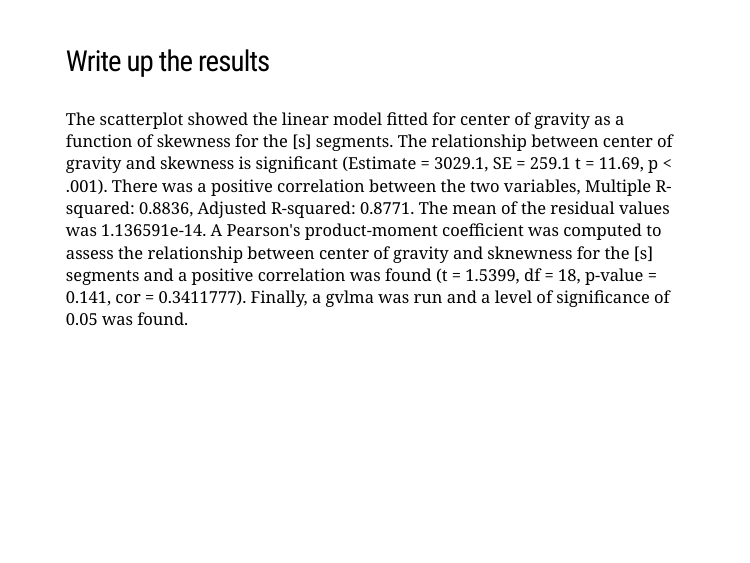
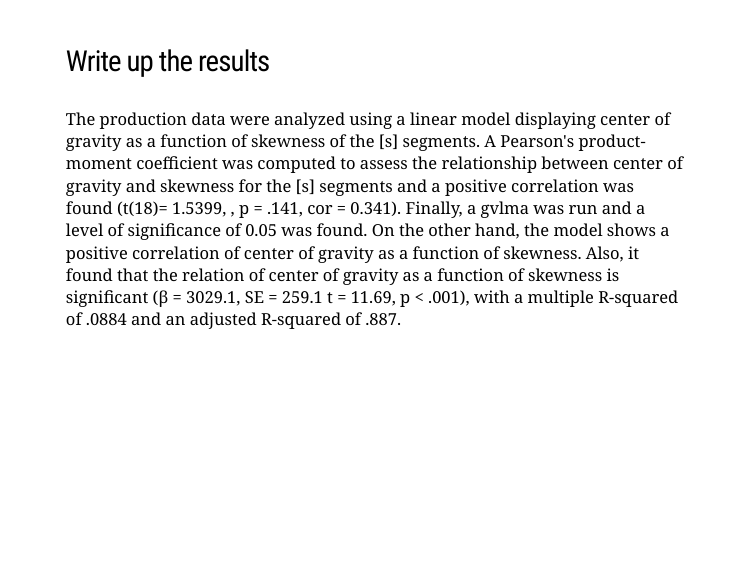
Before and after one commit to julioclo/pa4, an R Markdown document (slides/index.Rmd): page 13 of 13. Rendered offline with R 4.5, knitr and Pandoc, with nearby package versions; the slides are laid out offline by our stand-in for remark.js, each with all of its steps uncovered, in fonts that may differ from those the slides ask for, and without slide numbers, shadows or browser add-ons; code that draws random numbers runs with fixed seeds of ours; some code elsewhere in the file could not run offline.

Commit message:
write up
edit

````diff
--- a/slides/index.Rmd
+++ b/slides/index.Rmd
@@ -121,6 +121,5 @@ plot(gvmodel)
 ```
 ---
 ### Write up the results
-The scatterplot showed the linear model fitted for center of gravity as a function of skewness for the [s] segments. The relationship between center of gravity and skewness is significant (Estimate = 3029.1, SE = 259.1 t = 11.69, p < .001). There was a positive correlation between the two variables, Multiple R-squared: 0.8836, Adjusted R-squared: 0.8771. The mean of the residual values was 1.136591e-14.
-A Pearson's product-moment coefficient was computed to assess the relationship between center of gravity and sknewness for the [s] segments and a positive correlation was found (t = 1.5399, df = 18, p-value = 0.141, cor = 0.3411777).
-Finally, a gvlma was run and a level of significance of 0.05 was found.
+The production data were analyzed using a linear model displaying center of gravity as a function of skewness of the [s] segments. A Pearson's product-moment coefficient was computed to assess the relationship between center of gravity and skewness for the [s] segments and a positive correlation was found (t(18)= 1.5399, , p = .141, cor = 0.341). Finally, a gvlma was run and a level of significance of 0.05 was found.
+On the other hand, the model shows a positive correlation of center of gravity as a function of skewness. Also, it found that the relation of center of gravity as a function of skewness is significant (β = 3029.1, SE = 259.1 t = 11.69, p < .001), with a multiple R-squared of .0884 and an adjusted R-squared of .887.
````
